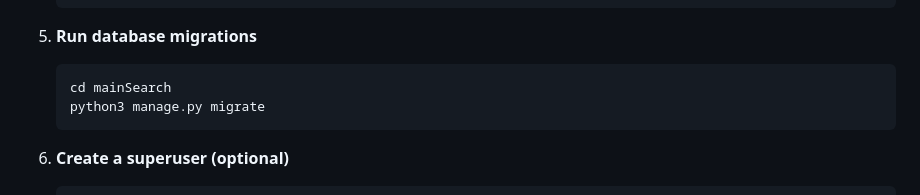
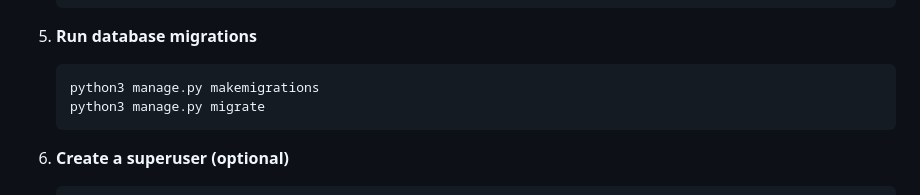
Before and after one commit to HemantEmpiric/search_front_end, a Markdown page: README.md, the part around the change. GitHub-like rendering.

````diff
--- a/README.md
+++ b/README.md
@@ -68,7 +68,7 @@ mainSearch/
 
 5. **Run database migrations**
    ```bash
-   cd mainSearch
+   python3 manage.py makemigrations
    python3 manage.py migrate
    ```
 
````
